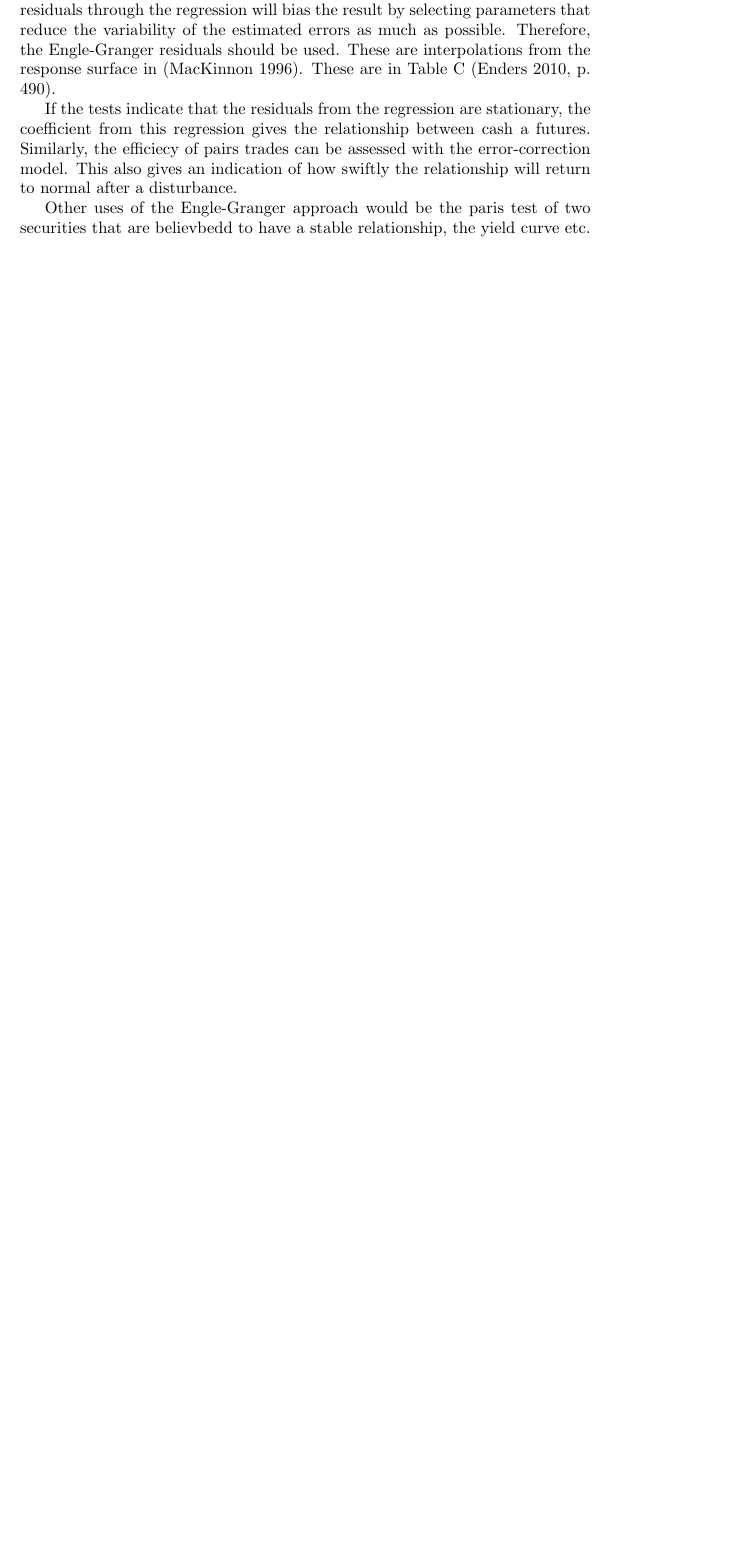
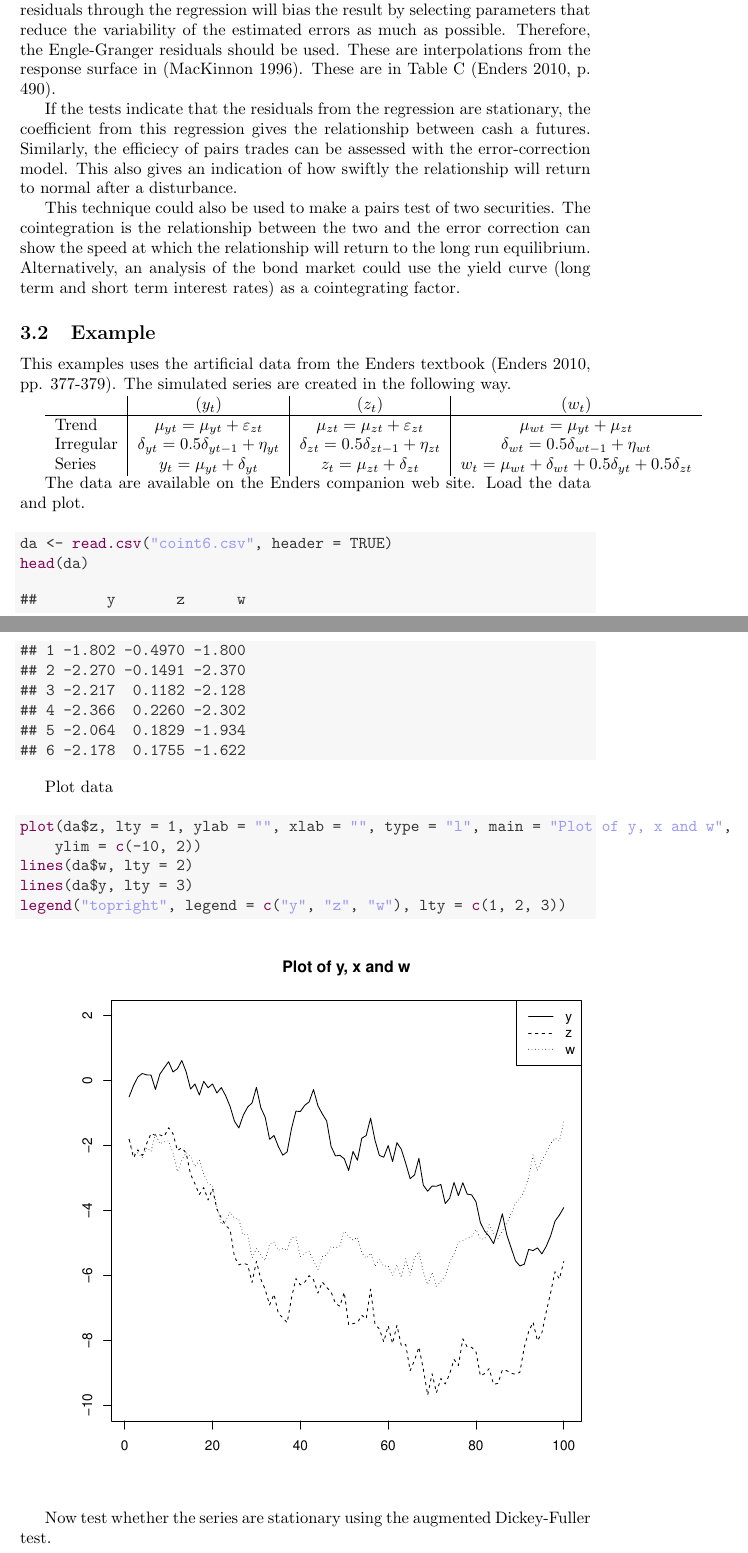
Before and after one commit to RobHayward/Cointegration, a LaTeX document (Main.tex): part of page 15 of 18 before the commit and two parts of pages 15 and 16 of 20 after it, the two joined at a grey line, cut so that both start at the same text, the shorter picture padded with empty space. Compiled offline with pdfLaTeX.

Commit message:
Engle-Granger done.  Now stop.

```diff
--- a/Main.tex
+++ b/Main.tex
@@ -55,6 +55,7 @@
 \usepackage{alltt}
 \usepackage{amsmath}
 \usepackage{natbib}
+\usepackage[hidelinks]{hyperref}
 \title{Cointegration}
 \author{Rob Hayward}
 \IfFileExists{upquote.sty}{\usepackage{upquote}}{}
@@ -603,4 +604,52 @@ These cointegration techniques can be used to test whether there is a stable rel
 
 If the tests indicate that the residuals from the regression are stationary, the coefficient from this regression gives the relationship between cash a futures. Similarly, the efficiecy of pairs trades can be assessed with the error-correction model. This also gives an indication of how swiftly the relationship will return to normal after a disturbance.
 
-Other uses of the Engle-Granger approach would be the paris test of two securities that are believbedd to have a stable relationship, the yield curve etc.
+This technique could also be used to make a pairs test of two securities.  The cointegration is the relationship between the two and the error correction can show the speed at which the relationship will return to the long run equilibrium.  Alternatively, an analysis of the bond market could use the yield curve (long term and short term interest rates) as a cointegrating factor.
+
+\subsection{Example}
+This examples uses the artificial data from the Enders textbook \citep[pp. 377-379]{EndersTS}.  The simulated series are created in the following way.
+
+\begin{tabular}[l]{l | c | c | c}
+ &  $(y_t)$ & $(z_t)$ & $(w_t)$ \\
+ \hline
+ Trend & $\mu_{yt} = \mu_{yt} + \varepsilon_{zt}$ & $\mu_{zt} = \mu_{zt} + \varepsilon_{zt}$ & $\mu_{wt} = \mu_{yt} + \mu_{zt}$\\
+ Irregular & $\delta_{yt} = 0.5 \delta_{yt-1} + \eta_{yt}$ & $\delta_{zt} =0.5 \delta_{zt-1} + \eta_{zt}$ & $\delta_{wt} = 0.5 \delta_{wt-1} + \eta_{wt}$\\
+ Series & $y_t = \mu_{yt} +\delta_{yt}$ & $z_t = \mu_{zt} + \delta_{zt}$ & $w_t = \mu_{wt} + \delta_{wt} + 0.5 \delta_{yt} + 0.5 \delta_{zt}$
+ \end{tabular}
+
+The data are available on the \href{http://bcs.wiley.com/he-bcs/Books?action=resource&bcsId=5276&itemId=0470505397&resourceId=18503}{Enders companion web site}.  Load the data and plot.
+\begin{knitrout}
+\definecolor{shadecolor}{rgb}{0.969, 0.969, 0.969}\color{fgcolor}\begin{kframe}
+\begin{alltt}
+da <- \hlfunctioncall{read.csv}(\hlstring{"coint6.csv"}, header = TRUE)
+\hlfunctioncall{head}(da)
+\end{alltt}
+\begin{verbatim}
+##        y       z      w
+## 1 -1.802 -0.4970 -1.800
+## 2 -2.270 -0.1491 -2.370
+## 3 -2.217  0.1182 -2.128
+## 4 -2.366  0.2260 -2.302
+## 5 -2.064  0.1829 -1.934
+## 6 -2.178  0.1755 -1.622
+\end{verbatim}
+\end{kframe}
+\end{knitrout}
+
+Plot data
+\begin{knitrout}
+\definecolor{shadecolor}{rgb}{0.969, 0.969, 0.969}\color{fgcolor}\begin{kframe}
+\begin{alltt}
+\hlfunctioncall{plot}(da$z, lty = 1, ylab = \hlstring{""}, xlab = \hlstring{""}, type = \hlstring{"l"}, main = \hlstring{"Plot of y, x and w"},
+    ylim = \hlfunctioncall{c}(-10, 2))
+\hlfunctioncall{lines}(da$w, lty = 2)
+\hlfunctioncall{lines}(da$y, lty = 3)
+\hlfunctioncall{legend}(\hlstring{"topright"}, legend = \hlfunctioncall{c}(\hlstring{"y"}, \hlstring{"z"}, \hlstring{"w"}), lty = \hlfunctioncall{c}(1, 2, 3))
+\end{alltt}
+\end{kframe}
+\includegraphics[width=\maxwidth]{figure/Plot4}
+
+\end{knitrout}
+
+Now test whether the series are stationary using the augmented Dickey-Fuller test.
+\begin{kframe}
```
Also changed, not shown: Main-concordance.tex (+4 -3 lines), Main.pdf, figure/Plot-Detrend.pdf, figure/Plot-EG.pdf, figure/Plot-EG2.pdf, figure/Plot4.pdf (added), figure/loaddata.pdf (added), figure/plot-kpss.pdf, figure/plot.pdf, figure/plot3.pdf, figure/plotlc.pdf, figure/plotting.pdf, Main.tex (75 more changed lines), 8 other files.
